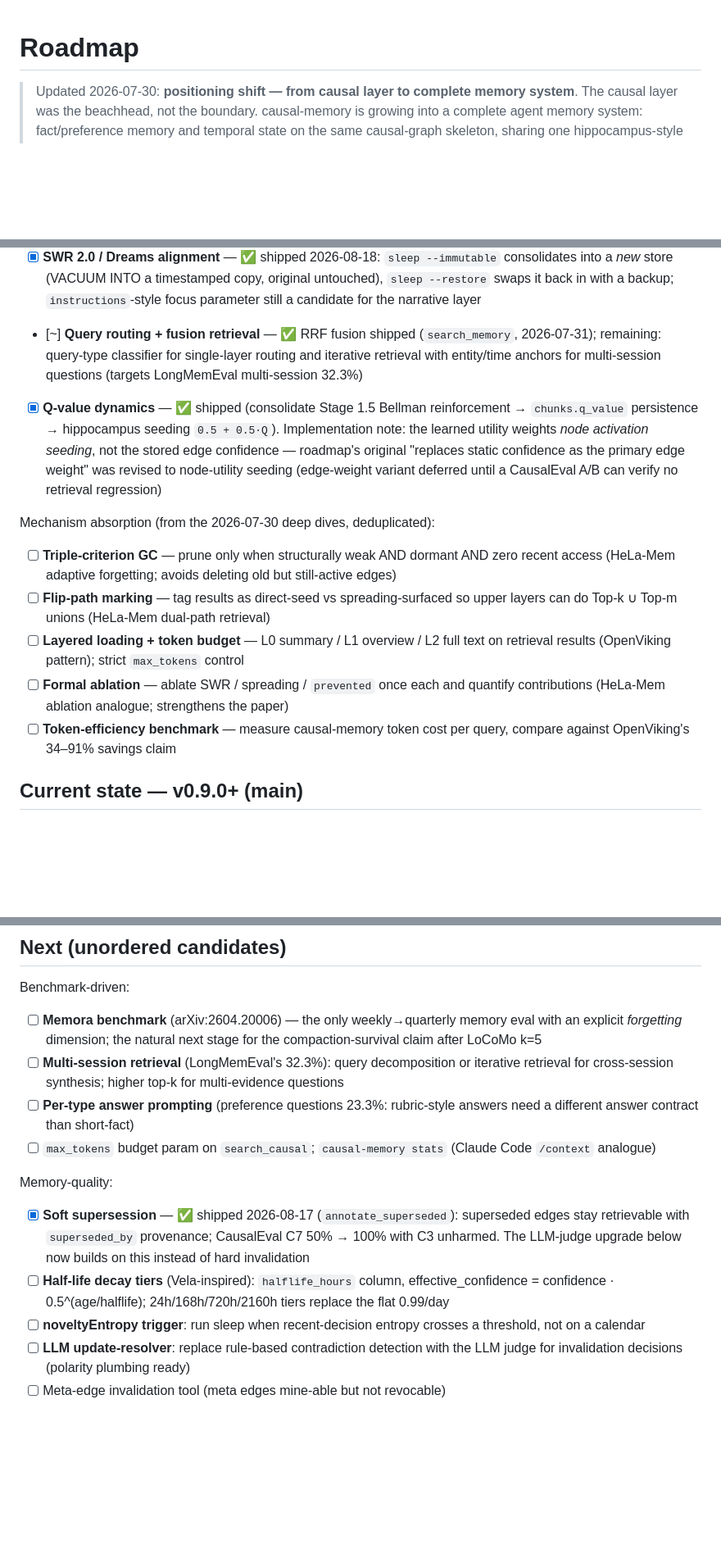
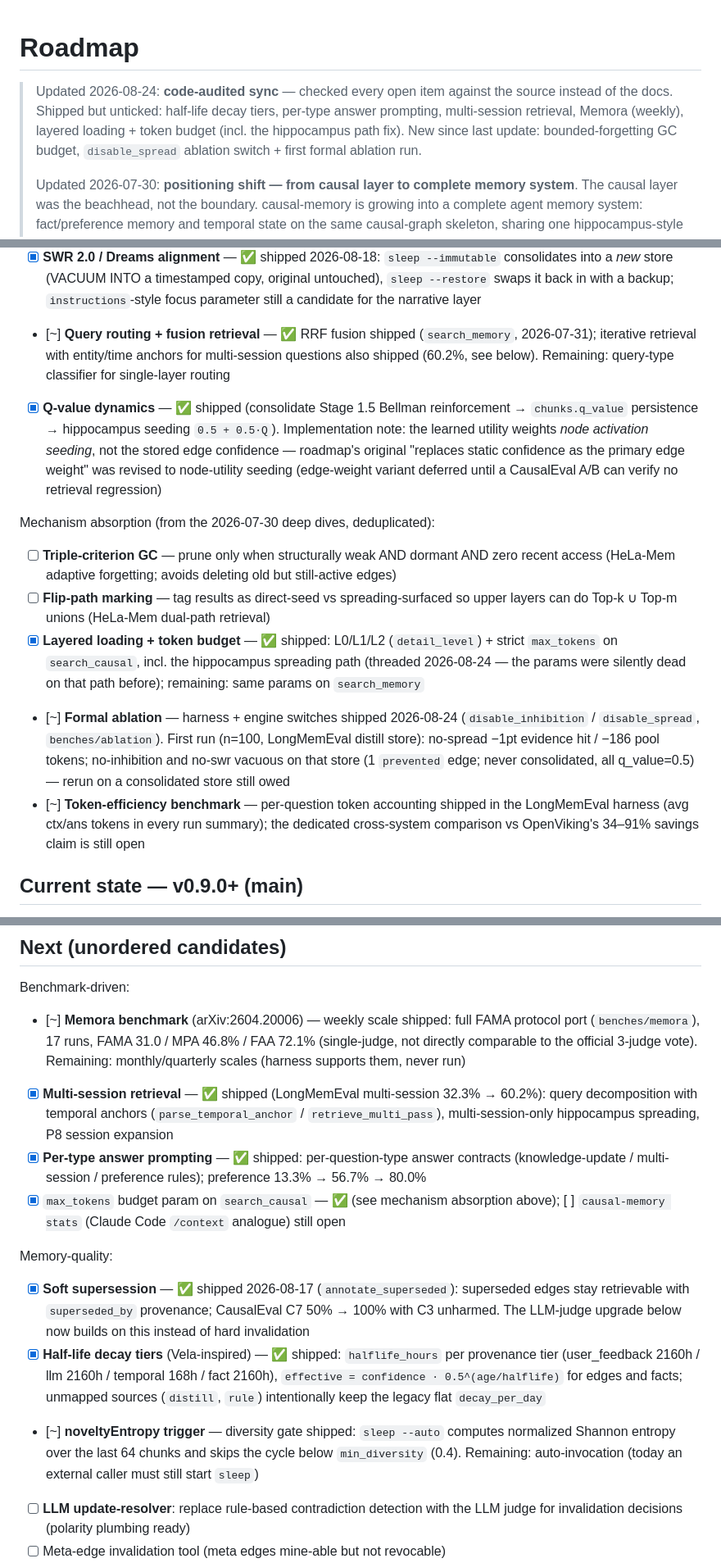
Before and after one commit to JingxuanC/causal-memory, a Markdown page: docs/roadmap.md, 3 parts joined by grey strips. Shown at 82% size. GitHub-like rendering; blank space fills up the shorter version.

Commit message:
docs(roadmap): code-audited sync — tick shipped items, correct stale numbers
Verified against source, not docs: half-life decay tiers (consolidate/
types.rs), per-type answer prompting + multi-session retrieval
(longmemeval harness, 32.3%→60.2%), Memora weekly scale, layered
loading + max_tokens incl. the hippocampus path fix, first formal
ablation run (vacuous-arm caveats recorded). Adds bounded-forgetting
GC to current state.

```diff
--- a/docs/roadmap.md
+++ b/docs/roadmap.md
@@ -1,5 +1,12 @@
 # Roadmap
 
+> Updated 2026-08-24: **code-audited sync** — checked every open item
+> against the source instead of the docs. Shipped but unticked: half-life
+> decay tiers, per-type answer prompting, multi-session retrieval,
+> Memora (weekly), layered loading + token budget (incl. the hippocampus
+> path fix). New since last update: bounded-forgetting GC budget,
+> `disable_spread` ablation switch + first formal ablation run.
+>
 > Updated 2026-07-30: **positioning shift — from causal layer to complete memory
 > system**. The causal layer was the beachhead, not the boundary. causal-memory
 > is growing into a complete agent memory system: fact/preference memory and
@@ -47,9 +54,9 @@ argument — lightweight self-built fact layer, pluggable storage substrate).
   with a backup; `instructions`-style focus parameter still a candidate
   for the narrative layer
 - [~] **Query routing + fusion retrieval** — ✅ RRF fusion shipped
-  (`search_memory`, 2026-07-31); remaining: query-type classifier for
-  single-layer routing and iterative retrieval with entity/time anchors for
-  multi-session questions (targets LongMemEval multi-session 32.3%)
+  (`search_memory`, 2026-07-31); iterative retrieval with entity/time
+  anchors for multi-session questions also shipped (60.2%, see below).
+  Remaining: query-type classifier for single-layer routing
 - [x] **Q-value dynamics** — ✅ shipped (consolidate Stage 1.5 Bellman
   reinforcement → `chunks.q_value` persistence → hippocampus seeding
   `0.5 + 0.5·Q`). Implementation note: the learned utility weights *node
@@ -65,12 +72,21 @@ Mechanism absorption (from the 2026-07-30 deep dives, deduplicated):
   but still-active edges)
 - [ ] **Flip-path marking** — tag results as direct-seed vs spreading-surfaced
   so upper layers can do Top-k ∪ Top-m unions (HeLa-Mem dual-path retrieval)
-- [ ] **Layered loading + token budget** — L0 summary / L1 overview / L2 full
-  text on retrieval results (OpenViking pattern); strict `max_tokens` control
-- [ ] **Formal ablation** — ablate SWR / spreading / `prevented` once each and
-  quantify contributions (HeLa-Mem ablation analogue; strengthens the paper)
-- [ ] **Token-efficiency benchmark** — measure causal-memory token cost per
-  query, compare against OpenViking's 34–91% savings claim
+- [x] **Layered loading + token budget** — ✅ shipped: L0/L1/L2
+  (`detail_level`) + strict `max_tokens` on `search_causal`, incl. the
+  hippocampus spreading path (threaded 2026-08-24 — the params were
+  silently dead on that path before); remaining: same params on
+  `search_memory`
+- [~] **Formal ablation** — harness + engine switches shipped
+  2026-08-24 (`disable_inhibition` / `disable_spread`,
+  `benches/ablation`). First run (n=100, LongMemEval distill store):
+  no-spread −1pt evidence hit / −186 pool tokens; no-inhibition and
+  no-swr vacuous on that store (1 `prevented` edge; never consolidated,
+  all q_value=0.5) — rerun on a consolidated store still owed
+- [~] **Token-efficiency benchmark** — per-question token accounting
+  shipped in the LongMemEval harness (avg ctx/ans tokens in every run
+  summary); the dedicated cross-system comparison vs OpenViking's
+  34–91% savings claim is still open
 
 ## Current state — v0.9.0+ (main)
 
@@ -146,16 +165,21 @@ explosion (17,496 → 119 edges, 26.5s → 0.8s).
 
 Benchmark-driven:
 
-- [ ] **Memora benchmark** (arXiv:2604.20006) — the only weekly→quarterly
-  memory eval with an explicit *forgetting* dimension; the natural next
-  stage for the compaction-survival claim after LoCoMo k=5
-- [ ] **Multi-session retrieval** (LongMemEval's 32.3%): query decomposition
-  or iterative retrieval for cross-session synthesis; higher top-k for
-  multi-evidence questions
-- [ ] **Per-type answer prompting** (preference questions 23.3%:
-  rubric-style answers need a different answer contract than short-fact)
-- [ ] `max_tokens` budget param on `search_causal`; `causal-memory stats`
-  (Claude Code `/context` analogue)
+- [~] **Memora benchmark** (arXiv:2604.20006) — weekly scale shipped:
+  full FAMA protocol port (`benches/memora`), 17 runs, FAMA 31.0 /
+  MPA 46.8% / FAA 72.1% (single-judge, not directly comparable to the
+  official 3-judge vote). Remaining: monthly/quarterly scales (harness
+  supports them, never run)
+- [x] **Multi-session retrieval** — ✅ shipped (LongMemEval multi-session
+  32.3% → 60.2%): query decomposition with temporal anchors
+  (`parse_temporal_anchor` / `retrieve_multi_pass`), multi-session-only
+  hippocampus spreading, P8 session expansion
+- [x] **Per-type answer prompting** — ✅ shipped: per-question-type
+  answer contracts (knowledge-update / multi-session / preference
+  rules); preference 13.3% → 56.7% → 80.0%
+- [x] `max_tokens` budget param on `search_causal` — ✅ (see mechanism
+  absorption above); [ ] `causal-memory stats` (Claude Code `/context`
+  analogue) still open
 
 Memory-quality:
 
@@ -163,11 +187,15 @@ Memory-quality:
   superseded edges stay retrievable with `superseded_by` provenance;
   CausalEval C7 50% → 100% with C3 unharmed. The LLM-judge upgrade below
   now builds on this instead of hard invalidation
-- [ ] **Half-life decay tiers** (Vela-inspired): `halflife_hours` column,
-  effective_confidence = confidence · 0.5^(age/halflife); 24h/168h/720h/2160h
-  tiers replace the flat 0.99/day
-- [ ] **noveltyEntropy trigger**: run sleep when recent-decision entropy
-  crosses a threshold, not on a calendar
+- [x] **Half-life decay tiers** (Vela-inspired) — ✅ shipped:
+  `halflife_hours` per provenance tier (user_feedback 2160h / llm 2160h /
+  temporal 168h / fact 2160h), `effective = confidence · 0.5^(age/halflife)`
+  for edges and facts; unmapped sources (`distill`, `rule`) intentionally
+  keep the legacy flat `decay_per_day`
+- [~] **noveltyEntropy trigger** — diversity gate shipped: `sleep --auto`
+  computes normalized Shannon entropy over the last 64 chunks and skips
+  the cycle below `min_diversity` (0.4). Remaining: auto-invocation
+  (today an external caller must still start `sleep`)
 - [ ] **LLM update-resolver**: replace rule-based contradiction detection
   with the LLM judge for invalidation decisions (polarity plumbing ready)
 - [ ] Meta-edge invalidation tool (meta edges mine-able but not revocable)
```
Also changed, not shown: other parts of docs/roadmap.md (+3 -0 lines).
